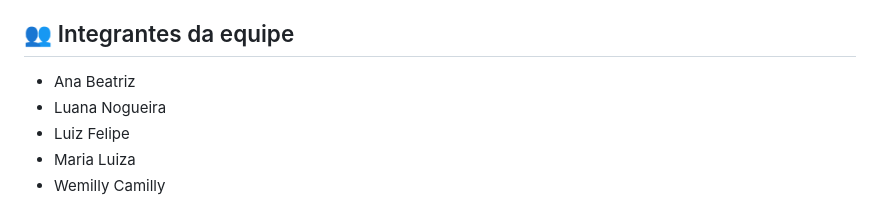
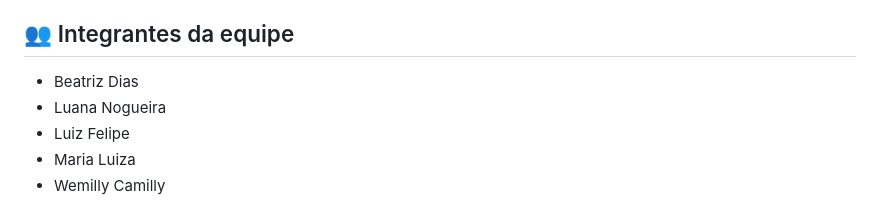
Before and after one commit to Luana-NogueiraLima/Acesscity-Site, a Markdown page: README.md, the part around the change. Drawn GitHub-style.

```diff
--- a/README.md
+++ b/README.md
@@ -79,7 +79,7 @@ Esse processo facilita a publicação de novas versões e reduz a necessidade de
 
 ## 👥 Integrantes da equipe
 
-- Ana Beatriz
+- Beatriz Dias
 - Luana Nogueira
 - Luiz Felipe
 - Maria Luiza
```
